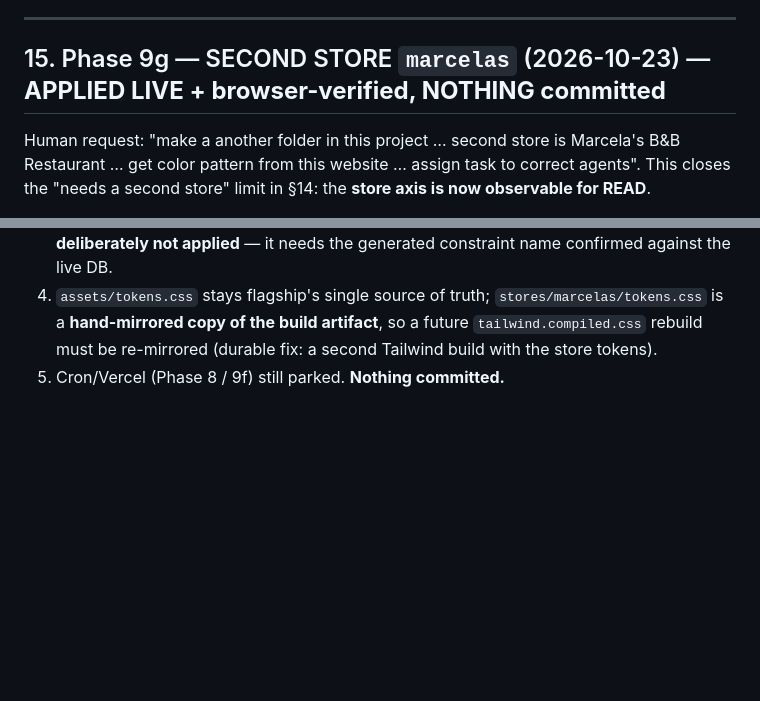
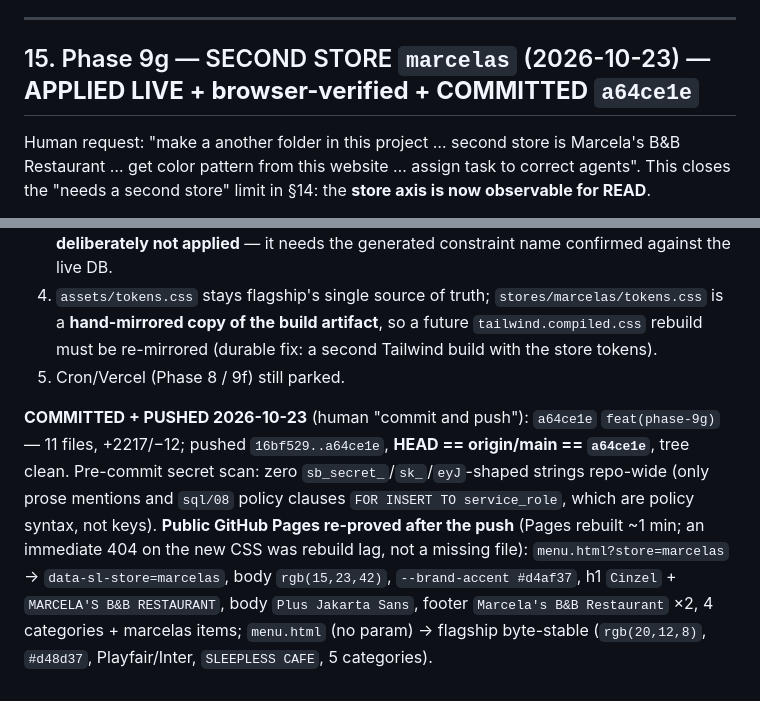
Before and after one commit to savage13317/sleepless-cafe-pos, a Markdown page: HANDOFF.md, 2 parts joined by grey strips. Drawn GitHub-style; blank space fills up the shorter version.

Commit message:
docs(handoff): record Phase 9g commit a64ce1e and public-host re-proof
Section 15 heading and closing bullet corrected from NOTHING committed to COMMITTED a64ce1e, with the post-push GitHub Pages re-proof (marcelas branch renders on the public host; flagship stays byte-stable).

```diff
--- a/HANDOFF.md
+++ b/HANDOFF.md
@@ -1227,7 +1227,7 @@ codes are **not** evidence of a live regression. Confirming the 9d bodies needs
 
 ---
 
-## 15. Phase 9g — SECOND STORE `marcelas` (2026-10-23) — **APPLIED LIVE + browser-verified, NOTHING committed**
+## 15. Phase 9g — SECOND STORE `marcelas` (2026-10-23) — **APPLIED LIVE + browser-verified + COMMITTED `a64ce1e`**
 
 Human request: "make a another folder in this project … second store is Marcela's B&B Restaurant … get color pattern from this website … assign task to correct agents". This closes the "needs a second store" limit in §14: the **store axis is now observable for READ**.
 
@@ -1252,4 +1252,6 @@ Human request: "make a another folder in this project … second store is Marcel
 2. **No `marcelas` staff identity exists.** A staff/owner JWT for the second branch needs a human-created auth user (bcrypt password typed by the human) — the DB-query path cannot mint one.
 3. **Claim-code collision hazard:** `code varchar(5)` is **globally UNIQUE** (`sql/01_schema.sql:74`) and `create_order` draws codes without per-store scoping. Two live branches will eventually collide; the 23505 retry loop re-draws, so it degrades silently rather than failing. The scoped fix (`DROP CONSTRAINT` + `CREATE UNIQUE INDEX orders_store_code_idx ON orders (store_id, code)`) is in `MULTI_TENANT_SPEC.md` §1.4 and is **deliberately not applied** — it needs the generated constraint name confirmed against the live DB.
 4. `assets/tokens.css` stays flagship's single source of truth; `stores/marcelas/tokens.css` is a **hand-mirrored copy of the build artifact**, so a future `tailwind.compiled.css` rebuild must be re-mirrored (durable fix: a second Tailwind build with the store tokens).
-5. Cron/Vercel (Phase 8 / 9f) still parked. **Nothing committed.**
+5. Cron/Vercel (Phase 8 / 9f) still parked.
+
+**COMMITTED + PUSHED 2026-10-23** (human "commit and push"): `a64ce1e` `feat(phase-9g)` — 11 files, +2217/−12; pushed `16bf529..a64ce1e`, **HEAD == origin/main == `a64ce1e`**, tree clean. Pre-commit secret scan: zero `sb_secret_`/`sk_`/`eyJ`-shaped strings repo-wide (only prose mentions and `sql/08` policy clauses `FOR INSERT TO service_role`, which are policy syntax, not keys). **Public GitHub Pages re-proved after the push** (Pages rebuilt ~1 min; an immediate 404 on the new CSS was rebuild lag, not a missing file): `menu.html?store=marcelas` → `data-sl-store=marcelas`, body `rgb(15,23,42)`, `--brand-accent #d4af37`, h1 `Cinzel` + `MARCELA'S B&B RESTAURANT`, body `Plus Jakarta Sans`, footer `Marcela's B&B Restaurant` ×2, 4 categories + marcelas items; `menu.html` (no param) → flagship byte-stable (`rgb(20,12,8)`, `#d48d37`, Playfair/Inter, `SLEEPLESS CAFE`, 5 categories).
```
